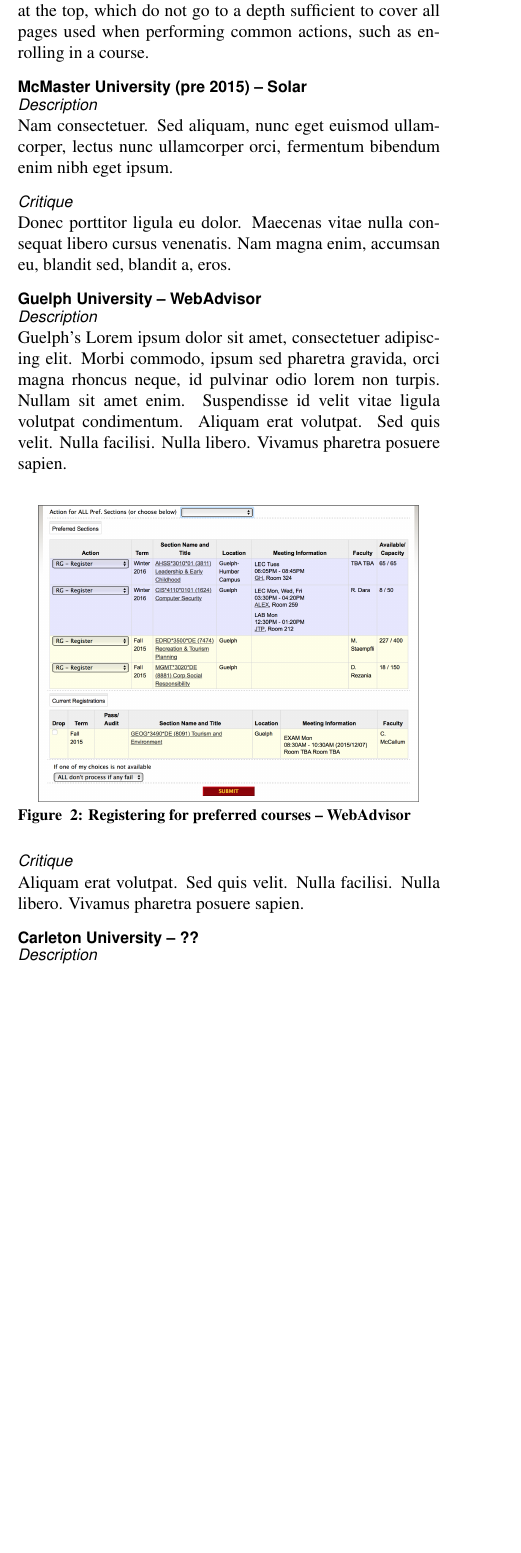
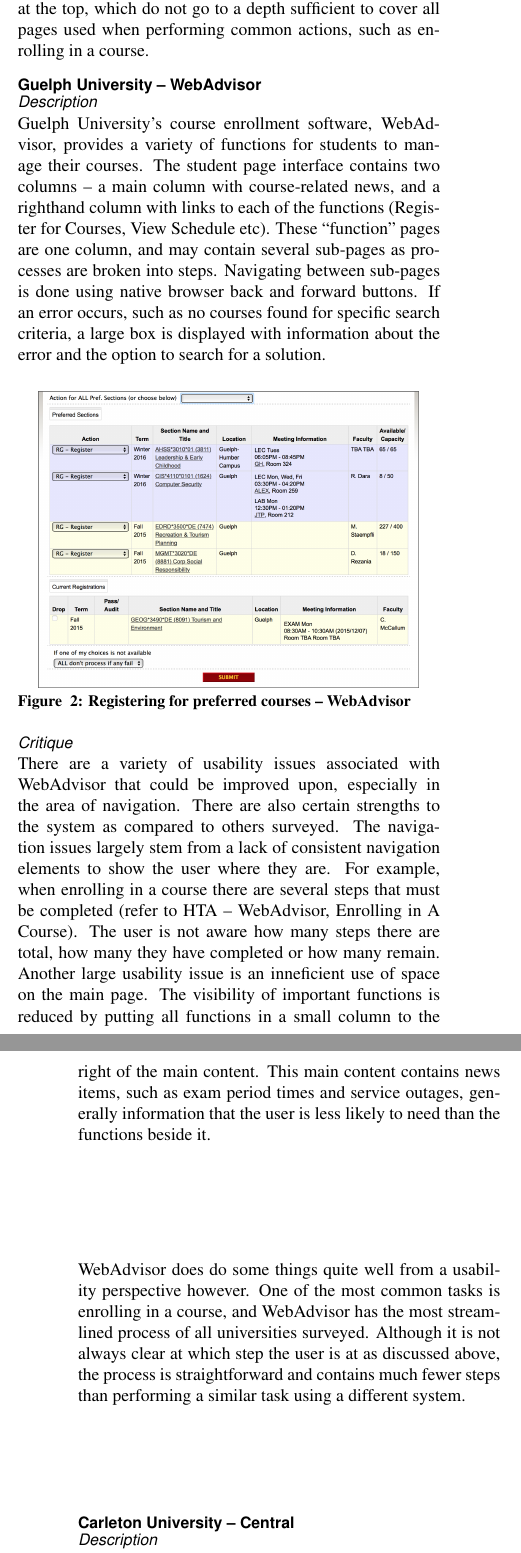
Before and after one commit to studouglas/CS4HC3-Mosaic-Redesign, a LaTeX document (Milestone_1/ProjectProposal.tex): part of one column of page 2 of 6 before the commit and two parts of the columns of pages 2 and 3 of 7 after it, the two joined at a grey line, cut so that both start at the same text, the shorter picture padded with empty space. Compiled offline with pdfLaTeX.

Commit message:
added system surveys

```diff
--- a/Milestone_1/ProjectProposal.tex
+++ b/Milestone_1/ProjectProposal.tex
@@ -113,10 +186,4 @@
+through the large number of steps required to perform a routine and common task.
+Other functions are hidden behind dropdown menus, and are difficult to discover.
+\\
 
-The navigation is separated into a top navigation bar separated by user-type (e.g. Students and Employees). Within the student center page, functions are separated into modules, an effective strategy to group related functions. Navigating to one of the sub-functions (such as enrolling in a course) presents secondary and tertiary menus below the main one. Navigation within one of these is handled by blue text hyperlinks back to previous pages. Native back and forward browser functionality does not work. There is little visual indication of where the user is beyond the navigation bars at the top, which do not go to a depth sufficient to cover all pages used when performing common actions, such as enrolling in a course.
-
-% =================== SubSection =================== %
-\subsection*{McMaster University (pre 2015) -- Solar}
-\subsubsection*{Description}
-Nam consectetuer. Sed aliquam, nunc eget euismod ullamcorper, lectus nunc ullamcorper orci, fermentum bibendum enim nibh eget ipsum.
-
-\subsubsection*{Critique}
-Donec porttitor ligula eu dolor. Maecenas vitae nulla consequat libero cursus venenatis. Nam magna enim, accumsan eu, blandit sed, blandit a, eros.
@@ -123,8 +196,20 @@
+forward browser functionality does not work. There is little visual indication
+of where the user is beyond the navigation bars at the top, which do not go to a
+depth sufficient to cover all pages used when performing common actions, such as
+enrolling in a course.
 
 % =================== SubSection =================== %
 \subsection*{Guelph University -- WebAdvisor}
 \subsubsection*{Description}
-Guelph's Lorem ipsum dolor sit amet, consectetuer adipiscing elit. Morbi commodo, ipsum sed pharetra gravida, orci magna rhoncus neque, id pulvinar odio lorem non turpis. Nullam sit amet enim. Suspendisse id velit vitae ligula volutpat condimentum. Aliquam erat volutpat. Sed quis velit. Nulla facilisi. Nulla libero. Vivamus pharetra posuere sapien.\\
+Guelph University's course enrollment software, WebAdvisor, provides a variety
+of functions for students to manage their courses. The student page interface
+contains two columns -- a main column with course-related news, and a righthand
+column with links to each of the functions (Register for Courses, View Schedule
+etc). These ``function'' pages are one column, and may contain several sub-pages
+as processes are broken into steps. Navigating between sub-pages is done using
+native browser back and forward buttons. If an error occurs, such as no courses
+found for specific search criteria, a large box is displayed with information
+about the error and the option to search for a solution.\\
 
 \begin{InlineColumnFigure}
 \begin{center}
@@ -134,8 +219,27 @@
 \end{InlineColumnFigure}
 
 \subsubsection*{Critique}
-Aliquam erat volutpat. Sed quis velit. Nulla facilisi. Nulla libero. Vivamus pharetra posuere sapien.
+There are a variety of usability issues associated with \mbox{WebAdvisor} that
+could be improved upon, especially in the area of navigation. There are also
+certain strengths to the system as compared to others surveyed. The navigation
+issues largely stem from a lack of consistent navigation elements to show the
+user where they are. For example, when enrolling in a course there are several
+steps that must be completed (refer to HTA -- WebAdvisor, Enrolling in A
+Course). The user is not aware how many steps there are total, how many they
+have completed or how many remain. Another large usability issue is an
+inneficient use of space on the main page. The visibility of important functions
+is reduced by putting all functions in a small column to the right of the main
+content. This main content contains news items, such as exam period times and
+service outages, generally information that the user is less likely to need than
+the functions beside it.\\
+
+WebAdvisor does do some things quite well from a usability perspective however.
+One of the most common tasks is enrolling in a course, and WebAdvisor has the
+most streamlined process of all universities surveyed. Although it is not always
+clear at which step the user is at as discussed above, the process is
+straightforward and contains much fewer steps than performing a similar task
+using a different system.
 
 % =================== SubSection =================== %
-\subsection*{Carleton University -- ??}
+\subsection*{Carleton University -- Central}
 \subsubsection*{Description}
```
Also changed, not shown: Milestone_1/CarletonEnroll.png (added), Milestone_1/CarletonScreen.png (added), Milestone_1/CarletonViewSchedule.png (added), Milestone_1/MosaicEnroll.png, Milestone_1/ProjectProposal.pdf, Milestone_1/ProjectProposal.tex (159 more changed lines).
